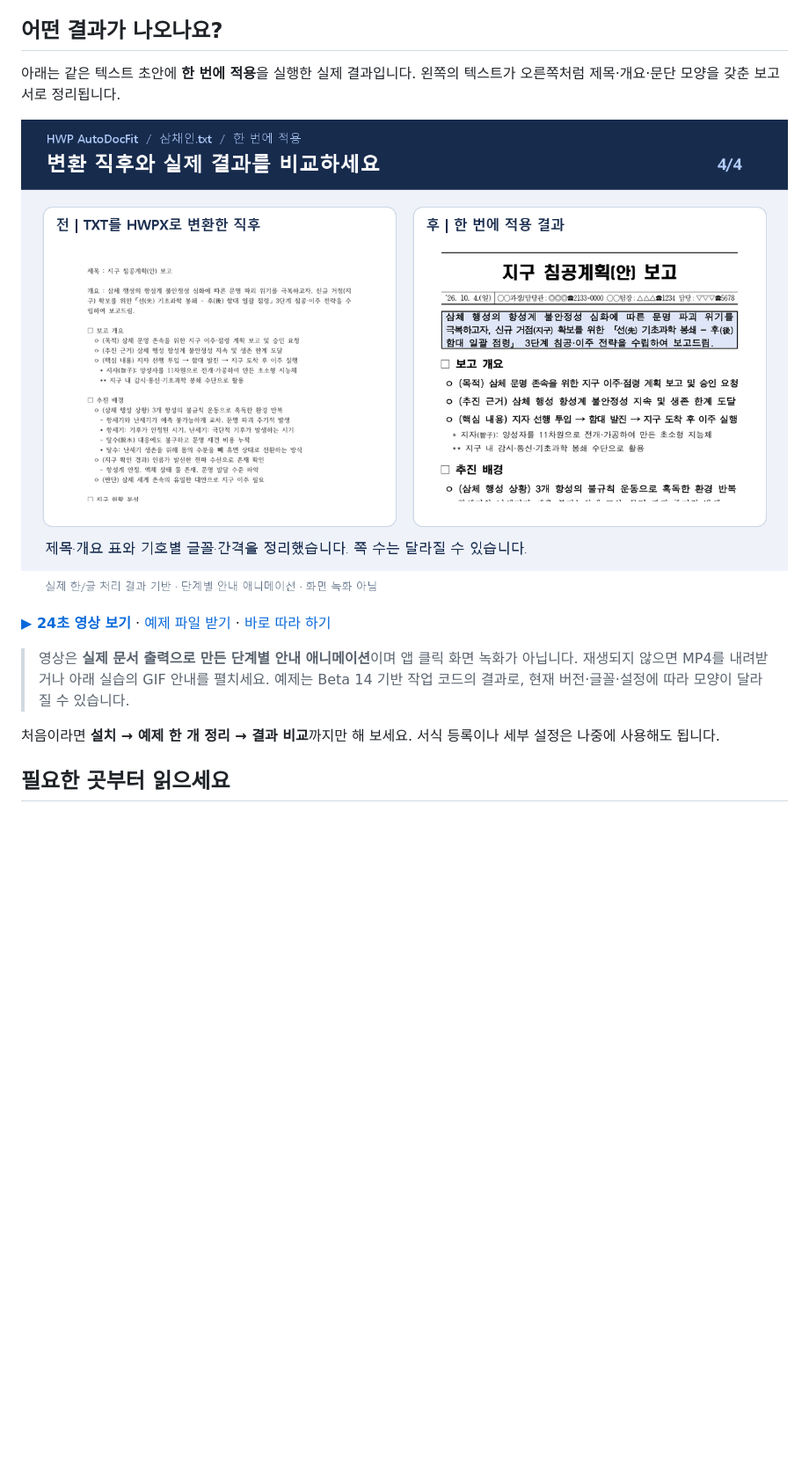
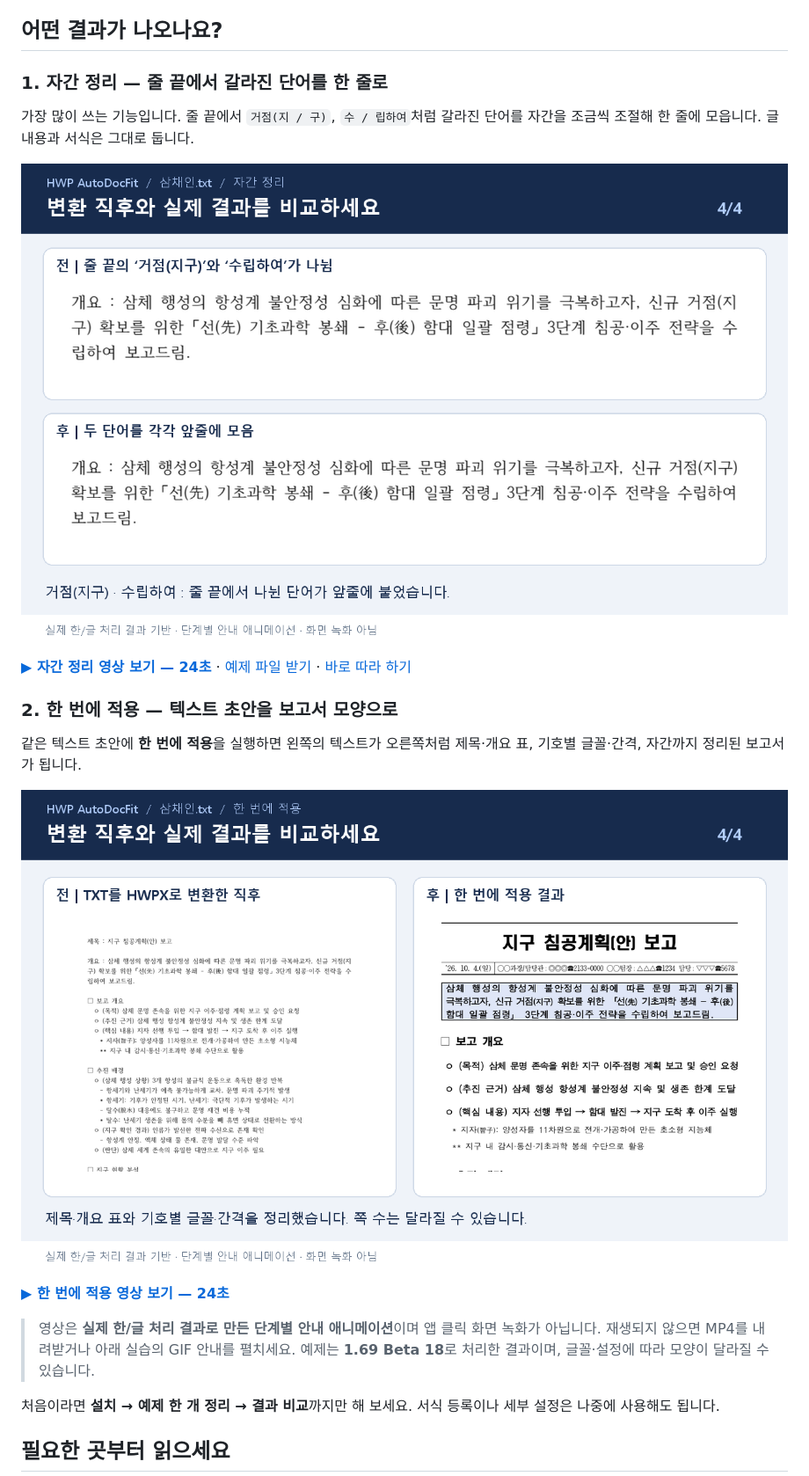
Before and after one commit to haijun93/hwp-auto-docfit, a Markdown page: README.md, the part around one of its changes. Shown at 88% size. GitHub-like rendering; pictures changed too: docs/media/samchein/all-comparison.png; blank space fills up the shorter version.

```diff
--- a/README.md
+++ b/README.md
@@ -9,13 +9,23 @@
 
 ## 어떤 결과가 나오나요?
 
-아래는 같은 텍스트 초안에 **한 번에 적용**을 실행한 실제 결과입니다. 왼쪽의 텍스트가 오른쪽처럼 제목·개요·문단 모양을 갖춘 보고서로 정리됩니다.
+### 1. 자간 정리 — 줄 끝에서 갈라진 단어를 한 줄로
 
-[![한 번에 적용 전후: 왼쪽은 텍스트 초안, 오른쪽은 제목과 개요 표가 적용된 보고서. 클릭하면 안내 영상 파일이 열립니다.](docs/media/samchein/all-comparison.png)](docs/media/samchein/all-guide.mp4)
+가장 많이 쓰는 기능입니다. 줄 끝에서 `거점(지 / 구)`, `수 / 립하여`처럼 갈라진 단어를 자간을 조금씩 조절해 한 줄에 모읍니다. 글 내용과 서식은 그대로 둡니다.
 
-**[▶ 24초 영상 보기](docs/media/samchein/all-guide.mp4)** · [예제 파일 받기](docs/examples/samchein/삼채인.txt) · [바로 따라 하기](#examples)
+[![자간 정리 전후: 줄 끝에서 갈라진 거점(지구)와 수립하여가 각각 앞줄에 모인 결과. 클릭하면 안내 영상이 열립니다.](docs/media/samchein/spacing-comparison.png)](docs/media/samchein/spacing-guide.mp4)
 
-> 영상은 **실제 문서 출력으로 만든 단계별 안내 애니메이션**이며 앱 클릭 화면 녹화가 아닙니다. 재생되지 않으면 MP4를 내려받거나 아래 실습의 GIF 안내를 펼치세요. 예제는 Beta 14 기반 작업 코드의 결과로, 현재 버전·글꼴·설정에 따라 모양이 달라질 수 있습니다.
+**[▶ 자간 정리 영상 보기 — 24초](docs/media/samchein/spacing-guide.mp4)** · [예제 파일 받기](docs/examples/samchein/삼채인.txt) · [바로 따라 하기](#examples)
+
+### 2. 한 번에 적용 — 텍스트 초안을 보고서 모양으로
+
+같은 텍스트 초안에 **한 번에 적용**을 실행하면 왼쪽의 텍스트가 오른쪽처럼 제목·개요 표, 기호별 글꼴·간격, 자간까지 정리된 보고서가 됩니다.
+
+[![한 번에 적용 전후: 왼쪽은 텍스트 초안, 오른쪽은 제목과 개요 표가 적용된 보고서. 클릭하면 안내 영상이 열립니다.](docs/media/samchein/all-comparison.png)](docs/media/samchein/all-guide.mp4)
+
+**[▶ 한 번에 적용 영상 보기 — 24초](docs/media/samchein/all-guide.mp4)**
+
+> 영상은 **실제 한/글 처리 결과로 만든 단계별 안내 애니메이션**이며 앱 클릭 화면 녹화가 아닙니다. 재생되지 않으면 MP4를 내려받거나 아래 실습의 GIF 안내를 펼치세요. 예제는 **1.69 Beta 18**로 처리한 결과이며, 글꼴·설정에 따라 모양이 달라질 수 있습니다.
 
 처음이라면 **설치 → 예제 한 개 정리 → 결과 비교**까지만 해 보세요. 서식 등록이나 세부 설정은 나중에 사용해도 됩니다.
 
```
Also changed, not shown: other parts of README.md (+1 -1 lines), docs/media/samchein/all-guide.gif, docs/media/samchein/all-page-1.png, docs/media/samchein/all-page-2.png, docs/media/samchein/all-page-3.png, 3 other files.
